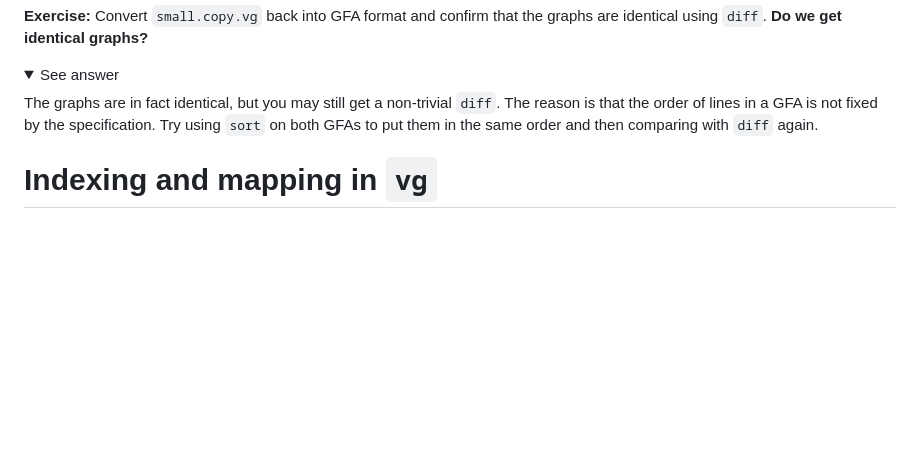
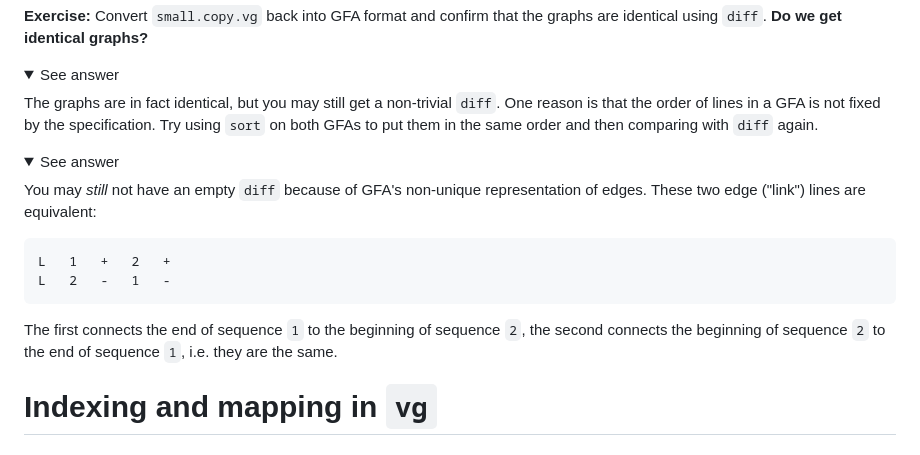
Before and after one commit to pangenome/MemPanG23, a Markdown page: lessons/Day_3a_vg_mapping_and_calling.md, the part around the change. GitHub-like rendering; folded sections open; blank space fills up the shorter version.

Commit message:
fix GFA exercise

```diff
--- a/lessons/Day_3a_vg_mapping_and_calling.md
+++ b/lessons/Day_3a_vg_mapping_and_calling.md
@@ -61,8 +61,19 @@ Since GFA is an interchange format for graphs, you can construct a graph by inge
 <details>
 <summary>See answer</summary>
 
-The graphs are in fact identical, but you may still get a non-trivial `diff`. The reason is that the order of lines in a GFA is not fixed by the specification. Try using `sort` on both GFAs to put them in the same order and then comparing with `diff` again.
+The graphs are in fact identical, but you may still get a non-trivial `diff`. One reason is that the order of lines in a GFA is not fixed by the specification. Try using `sort` on both GFAs to put them in the same order and then comparing with `diff` again.
 
+<details>
+<summary>See answer</summary>
+
+You may *still* not have an empty `diff` because of GFA's non-unique representation of edges. These two edge ("link") lines are equivalent:
+
+	L	1	+	2	+
+	L	2	-	1	-
+
+The first connects the end of sequence `1` to the beginning of sequence `2`, the second connects the beginning of sequence `2` to the end of sequence `1`, i.e. they are the same.
+
+</details>
 </details>
 
 
```
